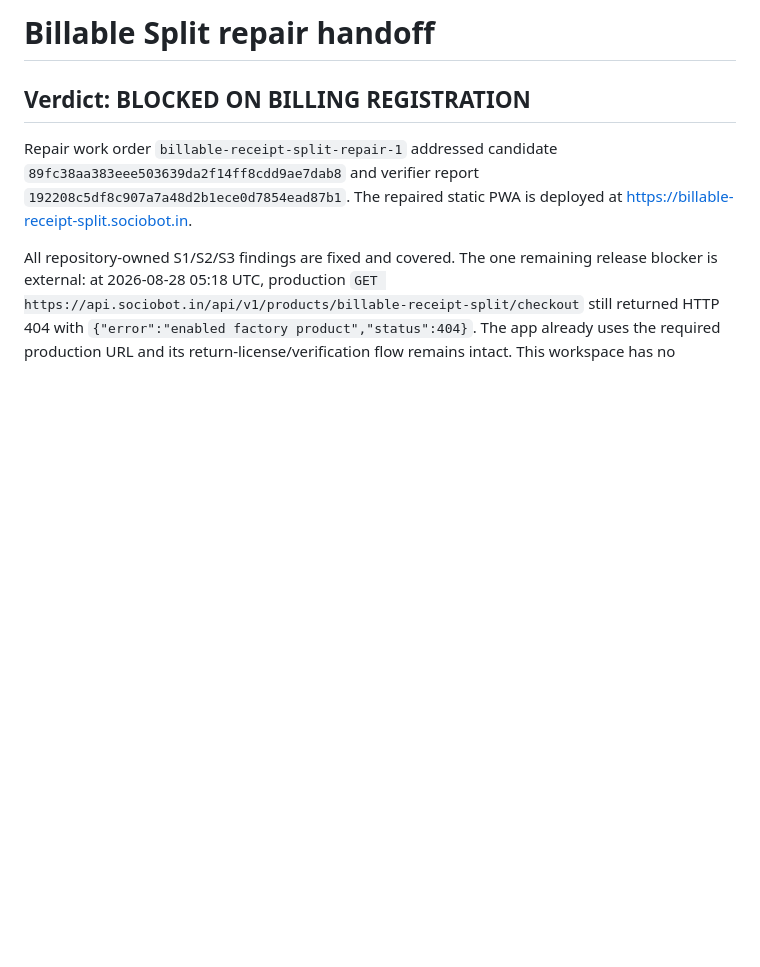
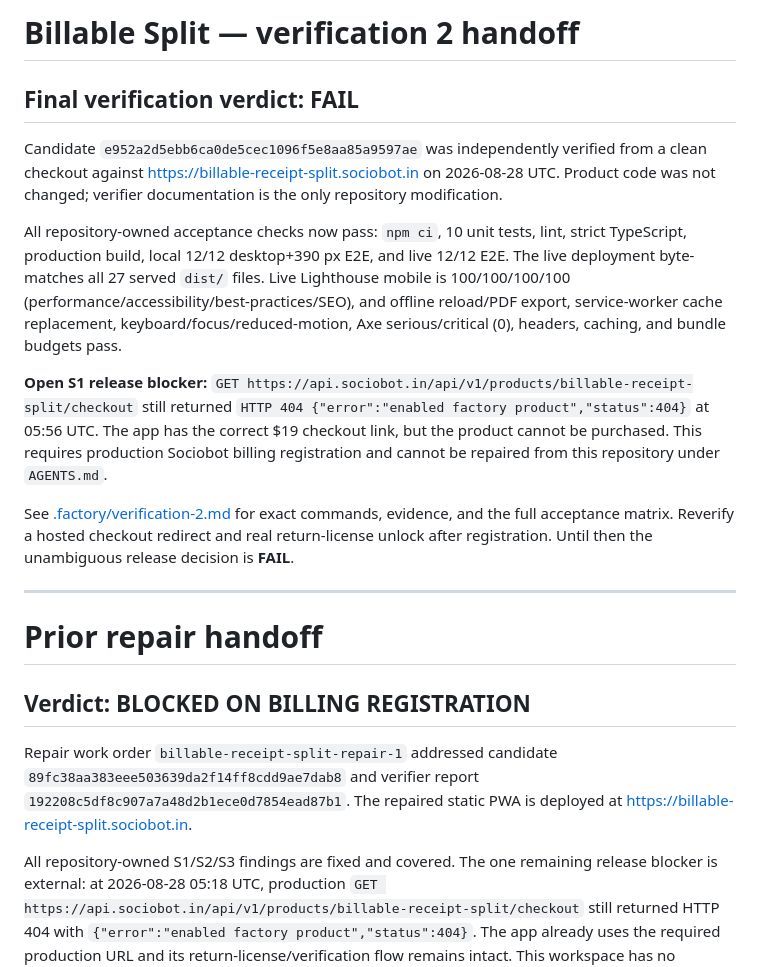
Before and after one commit to B-Divyesh/sf-billable-receipt-split, a Markdown page: .factory/handoff.md, the part around the change. Drawn GitHub-style; blank space fills up the shorter version.

Commit message:
docs: add independent verification report

```diff
--- a/.factory/handoff.md
+++ b/.factory/handoff.md
@@ -1,4 +1,18 @@
-# Billable Split repair handoff
+# Billable Split — verification 2 handoff
+
+## Final verification verdict: FAIL
+
+Candidate `e952a2d5ebb6ca0de5cec1096f5e8aa85a9597ae` was independently verified from a clean checkout against <https://billable-receipt-split.sociobot.in> on 2026-08-28 UTC. Product code was not changed; verifier documentation is the only repository modification.
+
+All repository-owned acceptance checks now pass: `npm ci`, 10 unit tests, lint, strict TypeScript, production build, local 12/12 desktop+390 px E2E, and live 12/12 E2E. The live deployment byte-matches all 27 served `dist/` files. Live Lighthouse mobile is 100/100/100/100 (performance/accessibility/best-practices/SEO), and offline reload/PDF export, service-worker cache replacement, keyboard/focus/reduced-motion, Axe serious/critical (0), headers, caching, and bundle budgets pass.
+
+**Open S1 release blocker:** `GET https://api.sociobot.in/api/v1/products/billable-receipt-split/checkout` still returned `HTTP 404 {"error":"enabled factory product","status":404}` at 05:56 UTC. The app has the correct $19 checkout link, but the product cannot be purchased. This requires production Sociobot billing registration and cannot be repaired from this repository under `AGENTS.md`.
+
+See [.factory/verification-2.md](verification-2.md) for exact commands, evidence, and the full acceptance matrix. Reverify a hosted checkout redirect and real return-license unlock after registration. Until then the unambiguous release decision is **FAIL**.
+
+---
+
+# Prior repair handoff
 
 ## Verdict: BLOCKED ON BILLING REGISTRATION
 
```
Also changed, not shown: .factory/verification-2.md (added, +75 -0 lines).
